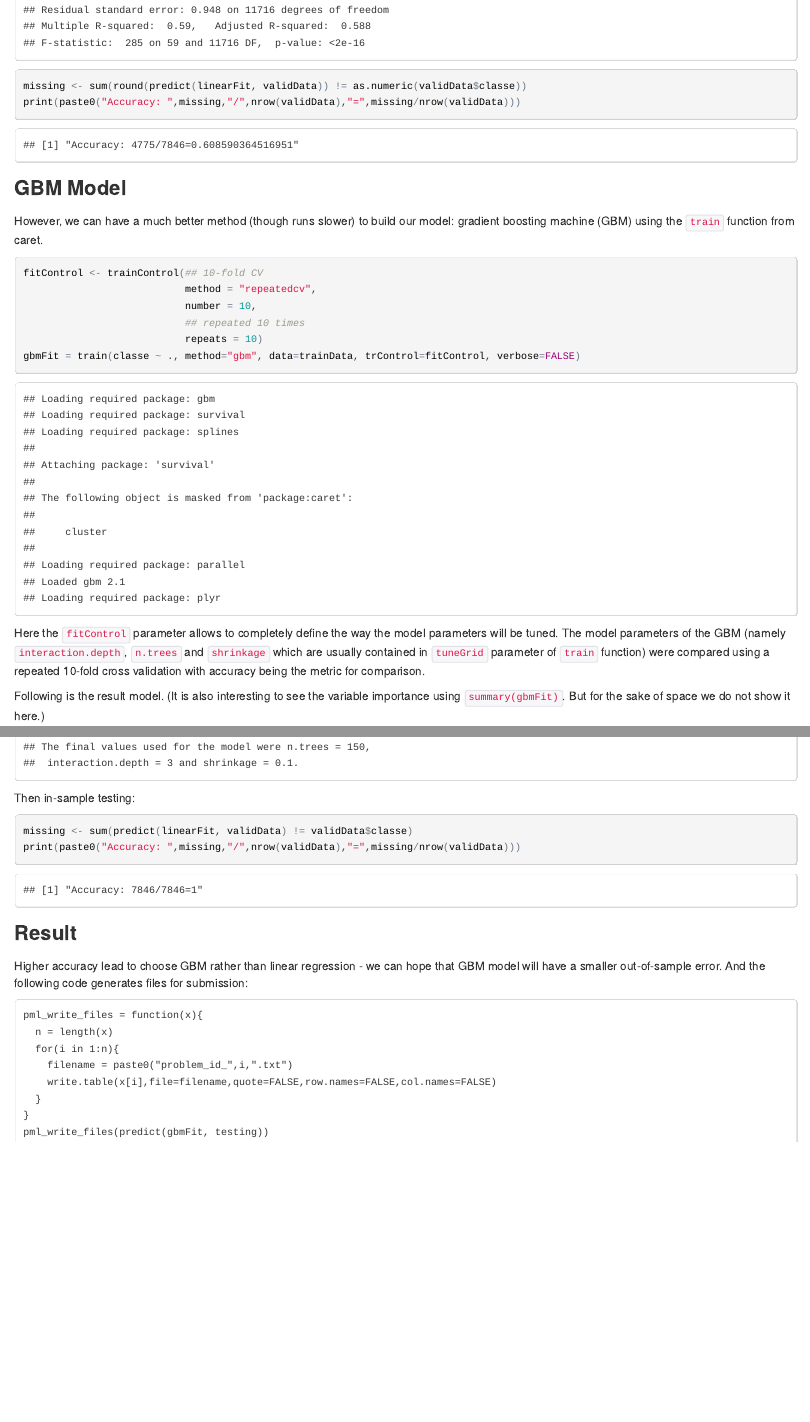
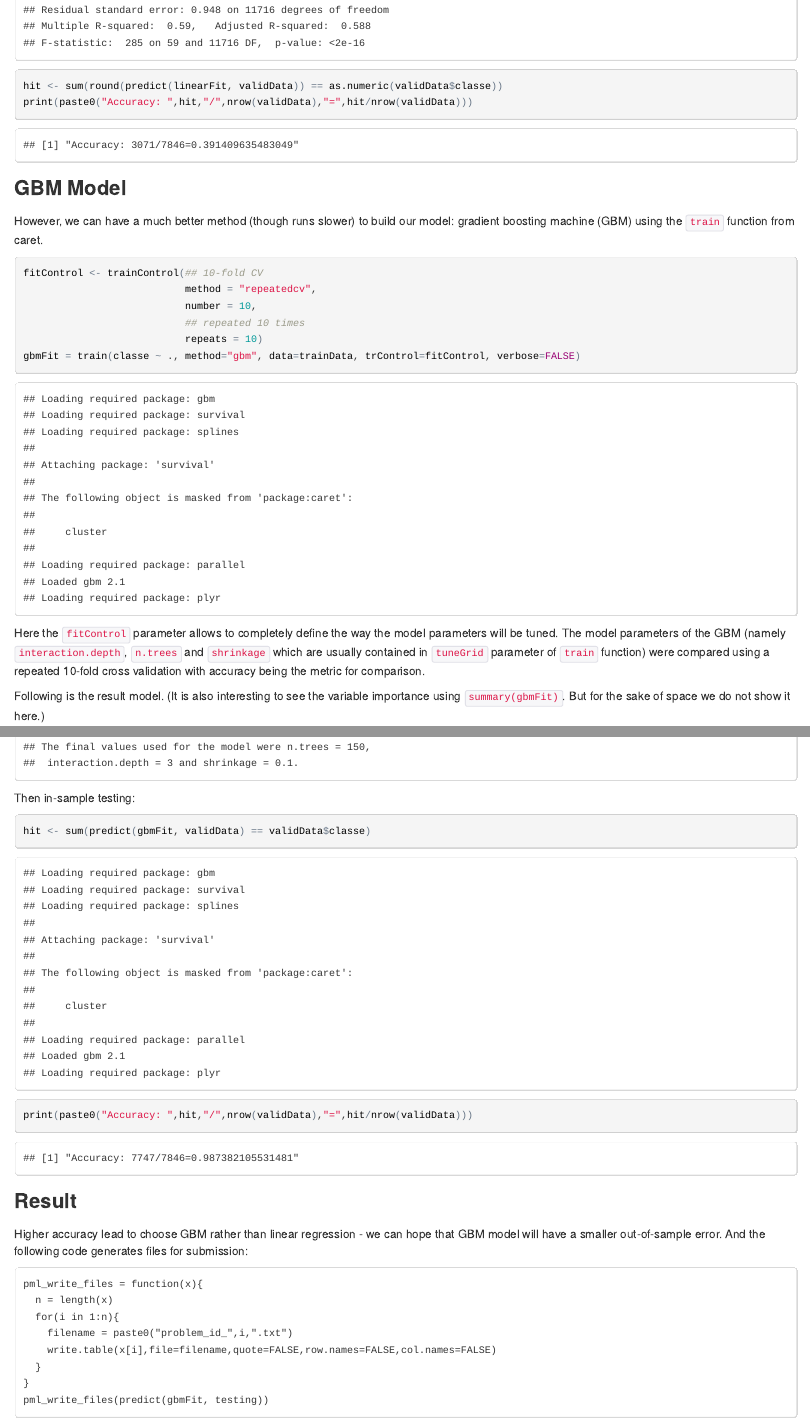
Before and after one commit to zmy/predmachlearn-course-project, an R Markdown document (analysis_predict.Rmd): the page in a window 1100 px wide, from 4870 px down, and a second part further down, joined at a grey line. The pictures show the output file analysis_predict.html that the author committed with the source, opened offline.

Commit message:
fix wrong calculation of accuracy

````diff
--- a/analysis_predict.Rmd
+++ b/analysis_predict.Rmd
@@ -54,8 +54,8 @@ linearFit = lm(as.numeric(classe)~., data=trainData)
 And then in-sample testing:
 ```{r}
 summary(linearFit)
-missing <- sum(round(predict(linearFit, validData)) != as.numeric(validData$classe))
-print(paste0("Accuracy: ",missing,"/",nrow(validData),"=",missing/nrow(validData)))
+hit <- sum(round(predict(linearFit, validData)) == as.numeric(validData$classe))
+print(paste0("Accuracy: ",hit,"/",nrow(validData),"=",hit/nrow(validData)))
 ```
 
 ### GBM Model
@@ -76,8 +76,8 @@ gbmFit
 ```
 Then in-sample testing:
 ```{r}
-missing <- sum(predict(linearFit, validData) != validData$classe)
-print(paste0("Accuracy: ",missing,"/",nrow(validData),"=",missing/nrow(validData)))
+hit <- sum(predict(gbmFit, validData) == validData$classe)
+print(paste0("Accuracy: ",hit,"/",nrow(validData),"=",hit/nrow(validData)))
 ```
 
 ### Result
````
Also changed, not shown: analysis_predict.html.
